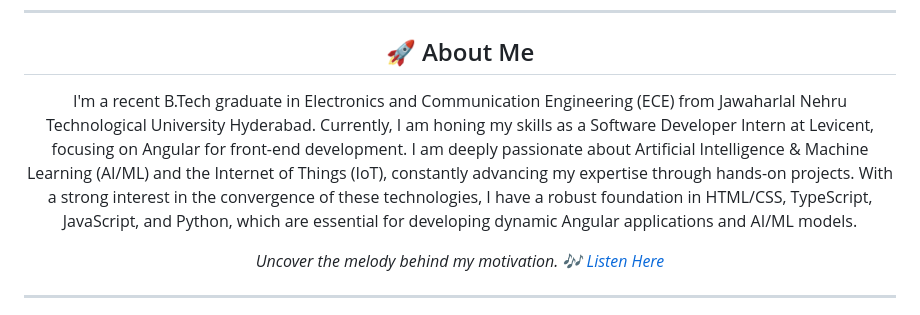
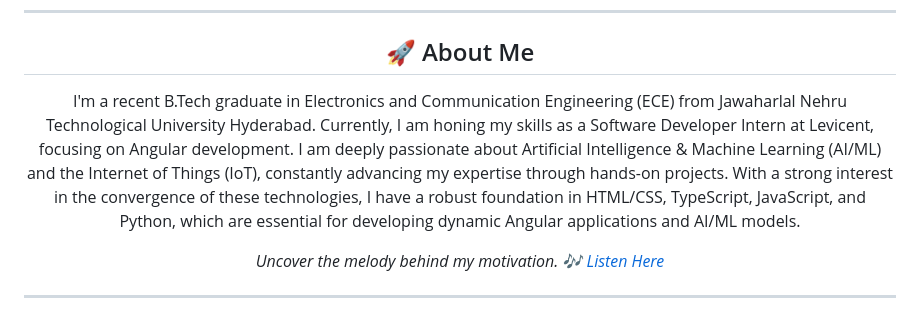
Before and after one commit to sakethyalamanchili/sakethyalamanchili, a Markdown page: README.md, the part around the change. GitHub-like rendering.

```diff
--- a/README.md
+++ b/README.md
@@ -13,7 +13,7 @@
 
 <h2 align="center">🚀 About Me</h2>
 <p align="center">
-  I'm a recent B.Tech graduate in Electronics and Communication Engineering (ECE) from Jawaharlal Nehru Technological University Hyderabad. Currently, I am honing my skills as a Software Developer Intern at Levicent, focusing on Angular for front-end development. I am deeply passionate about Artificial Intelligence & Machine Learning (AI/ML) and the Internet of Things (IoT), constantly advancing my expertise through hands-on projects. With a strong interest in the convergence of these technologies, I have a robust foundation in HTML/CSS, TypeScript, JavaScript, and Python, which are essential for developing dynamic Angular applications and AI/ML models.
+  I'm a recent B.Tech graduate in Electronics and Communication Engineering (ECE) from Jawaharlal Nehru Technological University Hyderabad. Currently, I am honing my skills as a Software Developer Intern at Levicent, focusing on Angular development. I am deeply passionate about Artificial Intelligence & Machine Learning (AI/ML) and the Internet of Things (IoT), constantly advancing my expertise through hands-on projects. With a strong interest in the convergence of these technologies, I have a robust foundation in HTML/CSS, TypeScript, JavaScript, and Python, which are essential for developing dynamic Angular applications and AI/ML models.
 </p>
 
 <p align="center" style="font-size: 18px; color: #333; font-style: italic;"><em>
```
